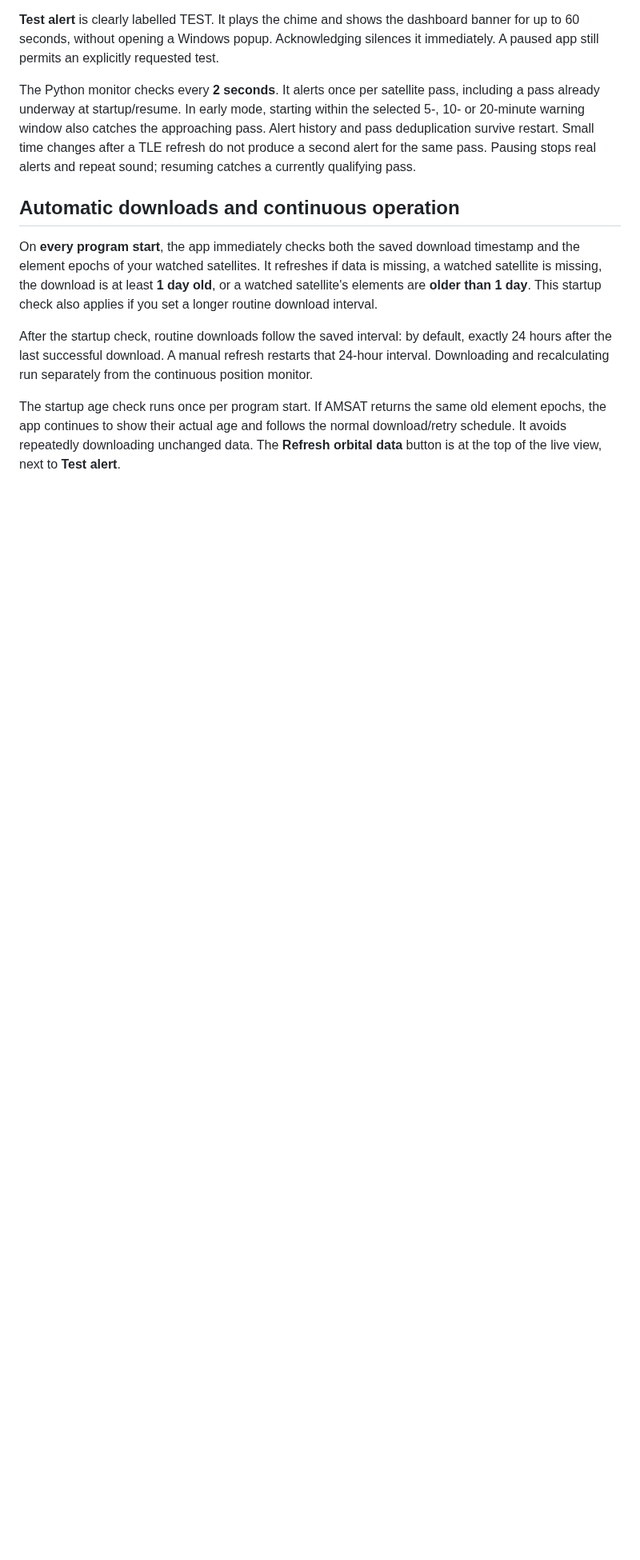
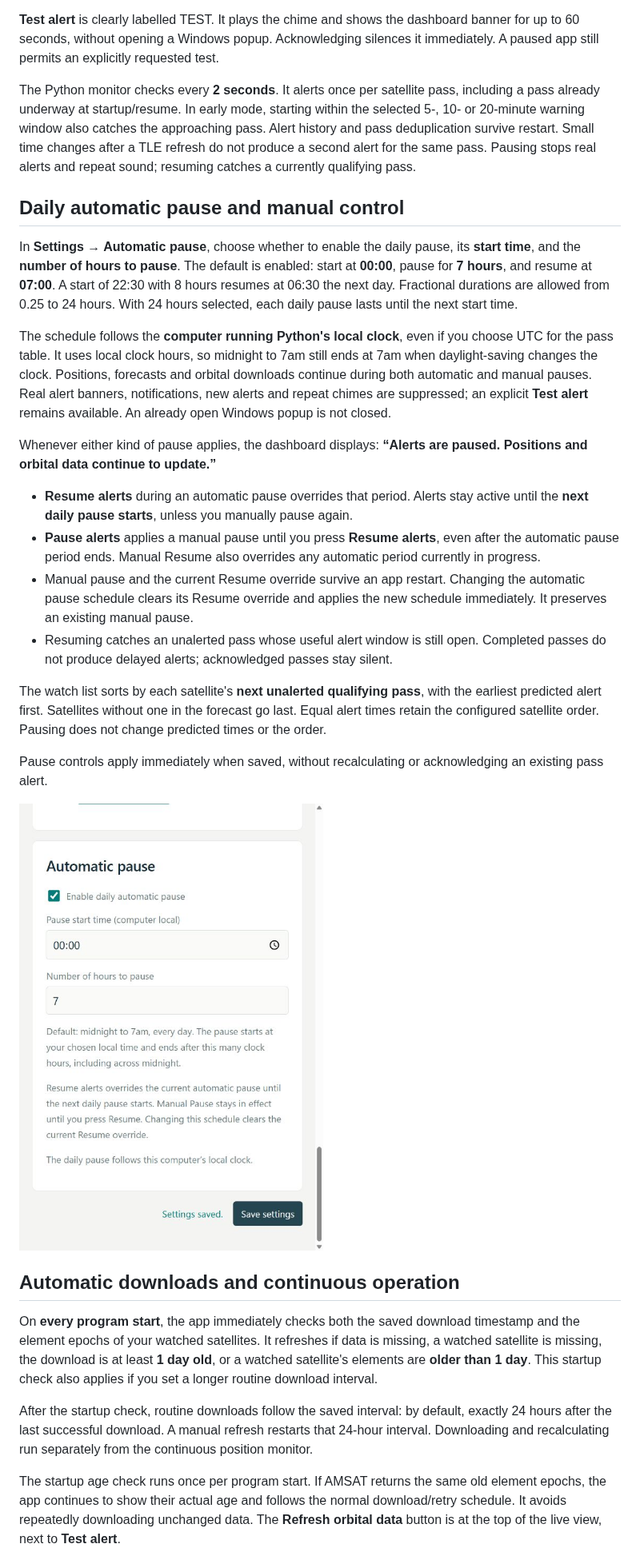
Before and after one commit to uham999/SatelliteAlert, a Markdown page: README.md, the part around one of its changes. Shown at 80% size. GitHub-like rendering; pictures changed too: docs/automatic-pause.jpg (added); blank space fills up the shorter version.

Commit message:
Add daily quiet hours with manual overrides and sort watch list by next alert

```diff
--- a/README.md
+++ b/README.md
@@ -144,6 +147,46 @@ deduplication survive restart. Small time changes after a TLE refresh do not
 produce a second alert for the same pass. Pausing stops real alerts and repeat
 sound; resuming catches a currently qualifying pass.
 
+## Daily automatic pause and manual control
+
+In **Settings → Automatic pause**, choose whether to enable the daily pause,
+its **start time**, and the **number of hours to pause**. The default is enabled:
+start at **00:00**, pause for **7 hours**, and resume at **07:00**. A start of
+22:30 with 8 hours resumes at 06:30 the next day. Fractional durations are allowed
+from 0.25 to 24 hours. With 24 hours selected, each daily pause lasts until the
+next start time.
+
+The schedule follows the **computer running Python's local clock**, even if you
+choose UTC for the pass table. It uses local clock hours, so midnight to 7am still
+ends at 7am when daylight-saving changes the clock. Positions, forecasts and
+orbital downloads continue during both automatic and manual pauses. Real alert
+banners, notifications, new alerts and repeat chimes are suppressed; an explicit
+**Test alert** remains available. An already open Windows popup is not closed.
+
+Whenever either kind of pause applies, the dashboard displays:
+**“Alerts are paused. Positions and orbital data continue to update.”**
+
+- **Resume alerts** during an automatic pause overrides that period. Alerts stay
+  active until the **next daily pause starts**, unless you manually pause again.
+- **Pause alerts** applies a manual pause until you press **Resume alerts**, even
+  after the automatic pause period ends. Manual Resume also overrides any
+  automatic period currently in progress.
+- Manual pause and the current Resume override survive an app restart. Changing
+  the automatic pause schedule clears its Resume override and applies the new
+  schedule immediately. It preserves an existing manual pause.
+- Resuming catches an unalerted pass whose useful alert window is still open.
+  Completed passes do not produce delayed alerts; acknowledged passes stay silent.
+
+The watch list sorts by each satellite's **next unalerted qualifying pass**, with
+the earliest predicted alert first. Satellites without one in the forecast go
+last. Equal alert times retain the configured satellite order. Pausing does not
+change predicted times or the order.
+
+Pause controls apply immediately when saved, without recalculating or
+acknowledging an existing pass alert.
+
+![Automatic pause enabled from midnight for seven hours](docs/automatic-pause.jpg)
+
 ## Automatic downloads and continuous operation
 
 On **every program start**, the app immediately checks both the saved download
```
Also changed, not shown: other parts of README.md (+4 -0 lines), VALIDATION.md (+27 -0 lines), 8 other files.
